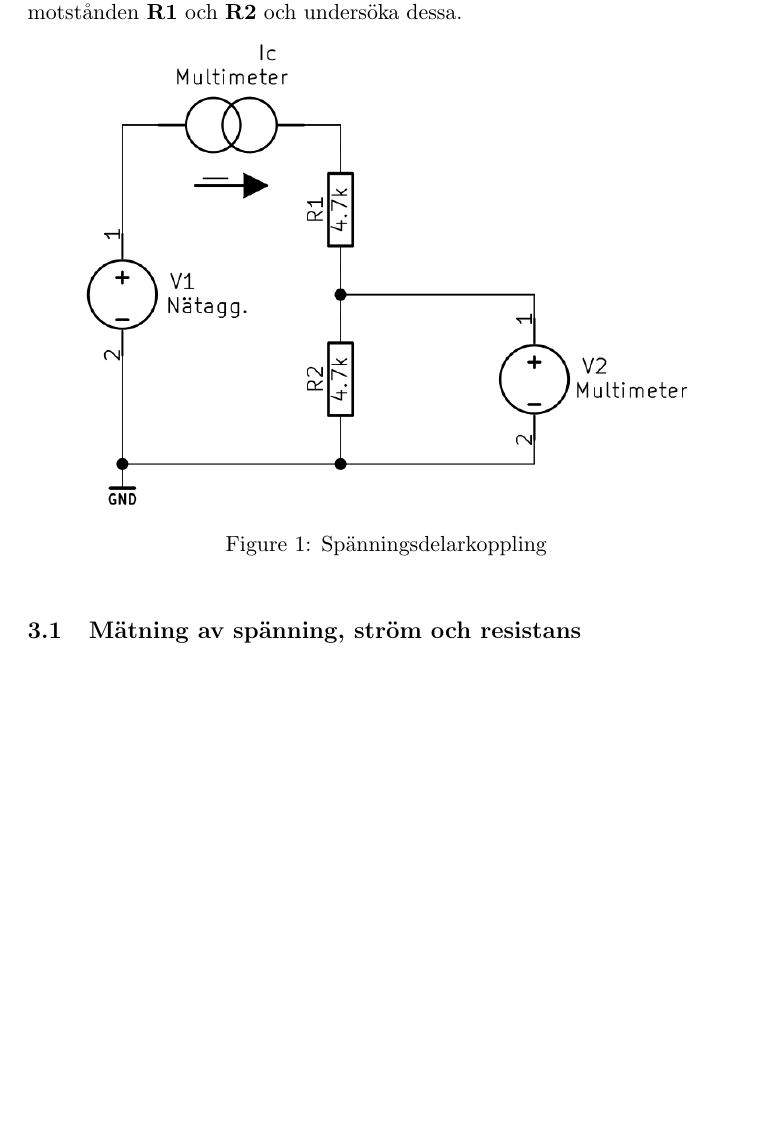
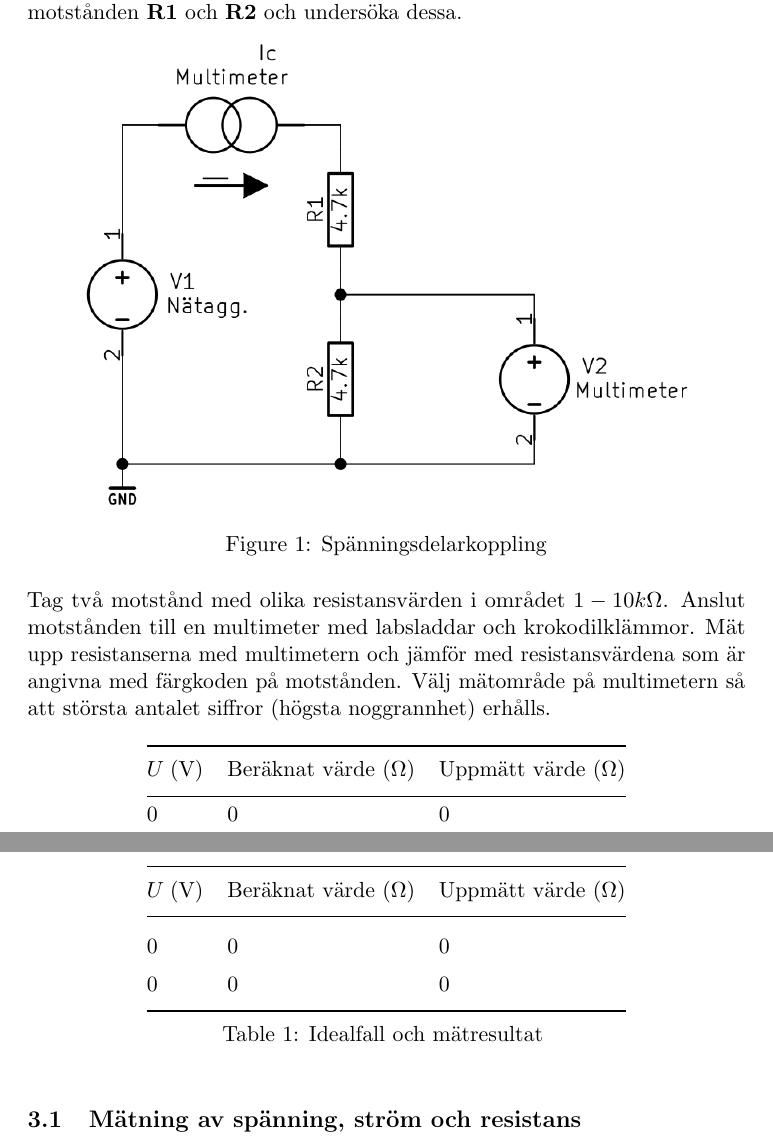
Before and after one commit to jonasjberg/EE466-lab01, a LaTeX paper (ee466_lab-01.tex): part of page 3 of 4 before the commit and two parts of pages 3 and 4 of 5 after it, the two joined at a grey line, cut so that both start at the same text, the shorter picture padded with empty space. Compiled offline with pdfLaTeX.

Commit message:
Lägg till tabell till uppgift 2.
* Behöver fyllas i faktiska värden.
* Fixa knepig formatering?

```diff
--- a/ee466_lab-01.tex
+++ b/ee466_lab-01.tex
@@ -118,6 +120,30 @@ och undersöka dessa.
     \label{fig:2-mm-schem}
 \end{figure}
 
+Tag två motstånd med olika resistansvärden i området $1-10k\Omega$.
+Anslut motstånden till en multimeter med labsladdar och krokodilklämmor.
+Mät upp resistanserna med multimetern och jämför med resistansvärdena som är
+angivna med färgkoden på motstånden. Välj mätområde på multimetern så att
+största antalet siffror (högsta noggrannhet) erhålls.
+
+\begin{longtable}[c]{@{}lll@{}}
+    \toprule\addlinespace
+    $U_{}$ (V) & Beräknat värde ($\Omega$) &  Uppmätt värde ($\Omega$)
+    \\\addlinespace
+    \midrule\endhead
+    0 & 0 & 0
+    \\\addlinespace
+    0 & 0 & 0
+    \\\addlinespace
+    0 & 0 & 0
+    \\\addlinespace
+    \bottomrule
+    \addlinespace
+    \caption{Idealfall och mätresultat}
+    \label{vdivtable}
+\end{longtable}
+
+
 
 
 \subsection{Mätning av spänning, ström och resistans}\label{meas_multi}
```
Also changed, not shown: ee466_lab-01.tex (10 more changed lines).
